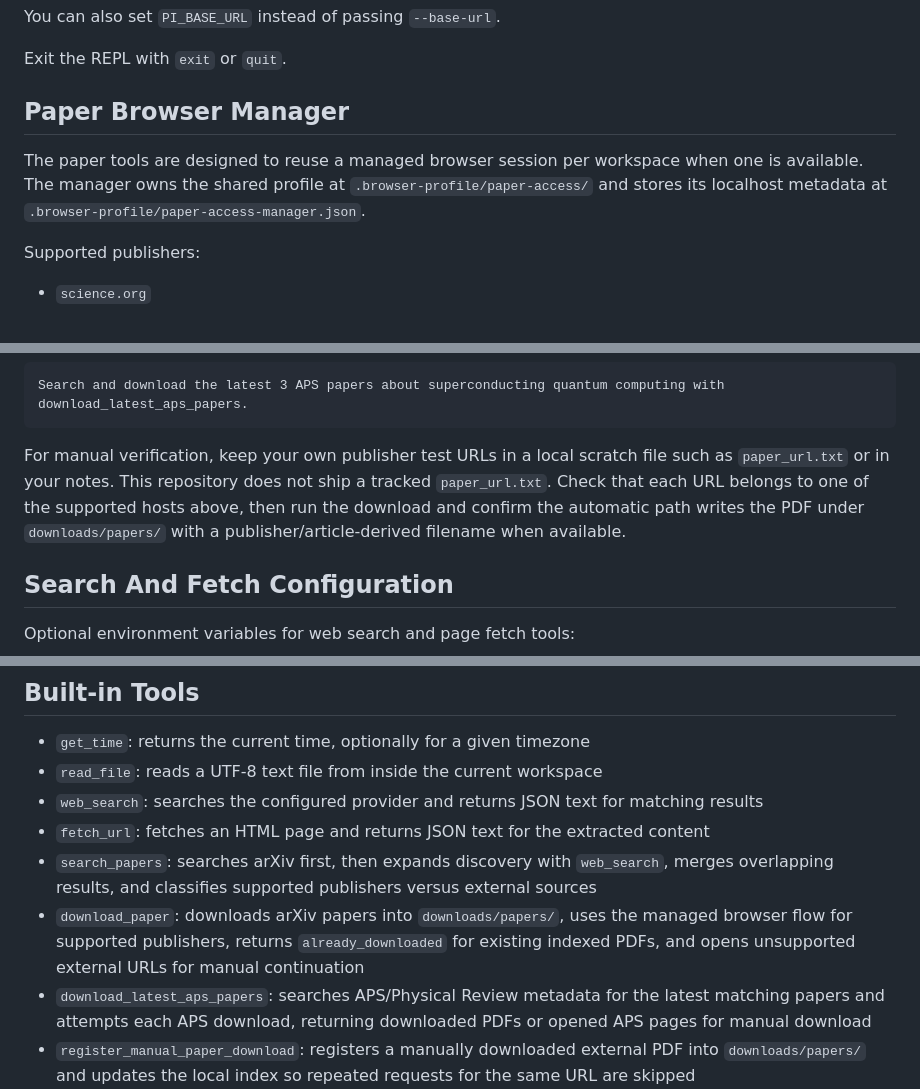
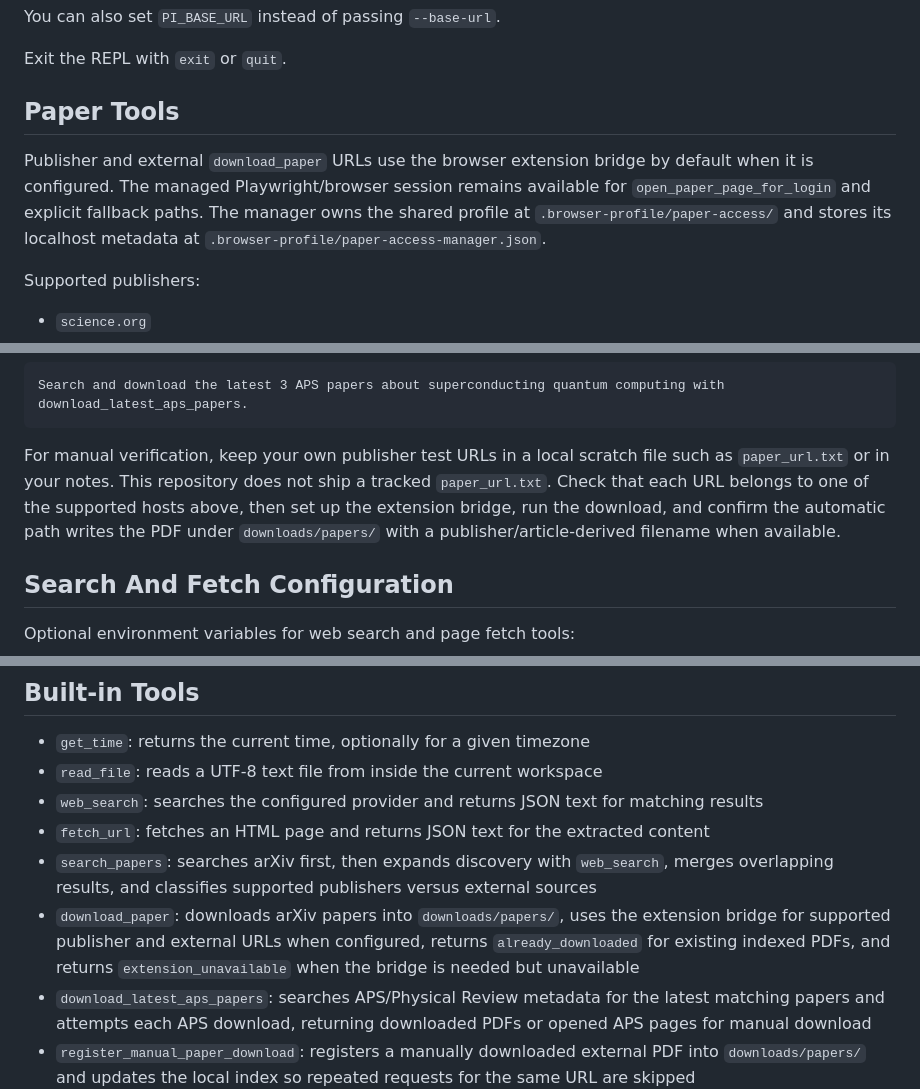
Before and after one commit to HyperHarness/pi-agent-minimal-ts, a Markdown page: README.md, 3 parts joined by grey strips. Drawn GitHub-style.

````diff
--- a/README.md
+++ b/README.md
@@ -66,9 +66,9 @@ You can also set `PI_BASE_URL` instead of passing `--base-url`.
 
 Exit the REPL with `exit` or `quit`.
 
-## Paper Browser Manager
+## Paper Tools
 
-The paper tools are designed to reuse a managed browser session per workspace when one is available. The manager owns the shared profile at `.browser-profile/paper-access/` and stores its localhost metadata at `.browser-profile/paper-access-manager.json`.
+Publisher and external `download_paper` URLs use the browser extension bridge by default when it is configured. The managed Playwright/browser session remains available for `open_paper_page_for_login` and explicit fallback paths. The manager owns the shared profile at `.browser-profile/paper-access/` and stores its localhost metadata at `.browser-profile/paper-access-manager.json`.
 
 Supported publishers:
 
@@ -128,7 +128,7 @@ Example APS batch prompt:
 Search and download the latest 3 APS papers about superconducting quantum computing with download_latest_aps_papers.
 ```
 
-For manual verification, keep your own publisher test URLs in a local scratch file such as `paper_url.txt` or in your notes. This repository does not ship a tracked `paper_url.txt`. Check that each URL belongs to one of the supported hosts above, then run the download and confirm the automatic path writes the PDF under `downloads/papers/` with a publisher/article-derived filename when available.
+For manual verification, keep your own publisher test URLs in a local scratch file such as `paper_url.txt` or in your notes. This repository does not ship a tracked `paper_url.txt`. Check that each URL belongs to one of the supported hosts above, then set up the extension bridge, run the download, and confirm the automatic path writes the PDF under `downloads/papers/` with a publisher/article-derived filename when available.
 
 ## Search And Fetch Configuration
 
@@ -217,7 +217,7 @@ In non-interactive mode:
 - `web_search`: searches the configured provider and returns JSON text for matching results
 - `fetch_url`: fetches an HTML page and returns JSON text for the extracted content
 - `search_papers`: searches arXiv first, then expands discovery with `web_search`, merges overlapping results, and classifies supported publishers versus external sources
-- `download_paper`: downloads arXiv papers into `downloads/papers/`, uses the managed browser flow for supported publishers, returns `already_downloaded` for existing indexed PDFs, and opens unsupported external URLs for manual continuation
+- `download_paper`: downloads arXiv papers into `downloads/papers/`, uses the extension bridge for supported publisher and external URLs when configured, returns `already_downloaded` for existing indexed PDFs, and returns `extension_unavailable` when the bridge is needed but unavailable
 - `download_latest_aps_papers`: searches APS/Physical Review metadata for the latest matching papers and attempts each APS download, returning downloaded PDFs or opened APS pages for manual download
 - `register_manual_paper_download`: registers a manually downloaded external PDF into `downloads/papers/` and updates the local index so repeated requests for the same URL are skipped
 - `open_paper_page_for_login`: opens the paper page in the managed browser session for manual login review without downloading anything
````
Also changed, not shown: other parts of README.md (+8 -8 lines), docs/windows-powershell-codex-quickstart.md (+1 -1 lines).
